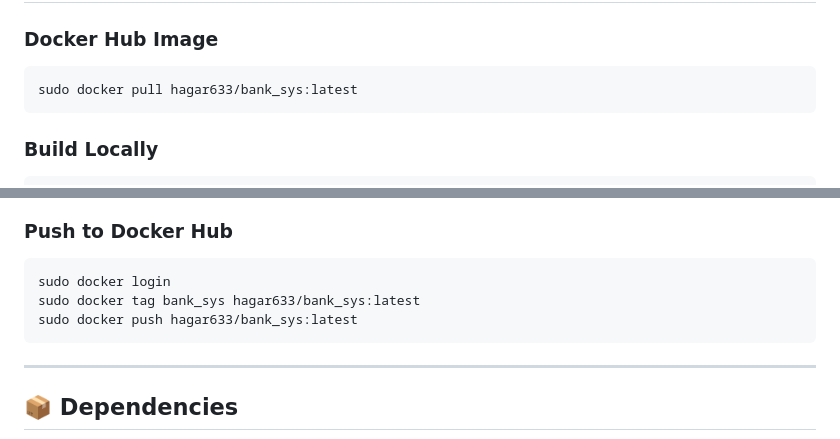
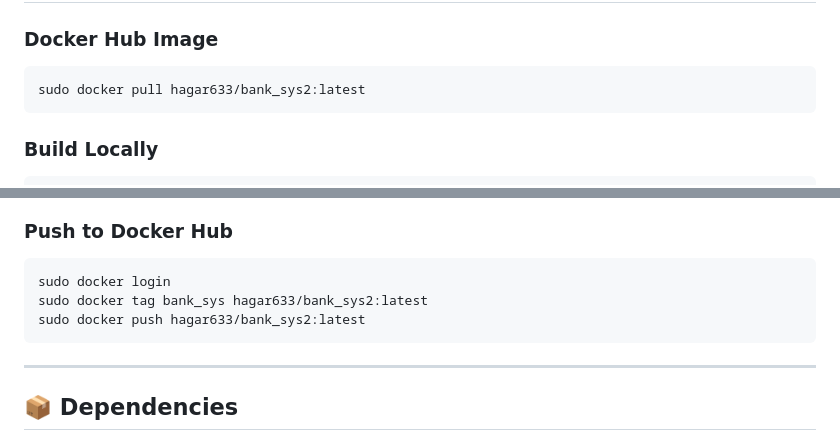
Before and after one commit to yaramahmoudd11/Bank-Security-System, a Markdown page: README.md, 2 parts joined by grey strips. Drawn GitHub-style.

Commit message:
Change Docker Hub image name to bank_sys2
Updated Docker Hub image references from 'bank_sys' to 'bank_sys2'.

````diff
--- a/README.md
+++ b/README.md
@@ -352,7 +352,7 @@ Predictions below this threshold are treated as `UNKNOWN`.
 ### Docker Hub Image
 
 ```bash
-sudo docker pull hagar633/bank_sys:latest
+sudo docker pull hagar633/bank_sys2:latest
 ```
 
 ### Build Locally
@@ -392,8 +392,8 @@ sudo docker run --privileged --network host \
 
 ```bash
 sudo docker login
-sudo docker tag bank_sys hagar633/bank_sys:latest
-sudo docker push hagar633/bank_sys:latest
+sudo docker tag bank_sys hagar633/bank_sys2:latest
+sudo docker push hagar633/bank_sys2:latest
 ```
 
 ---
````
Also changed, not shown: other parts of README.md (+1 -1 lines).
